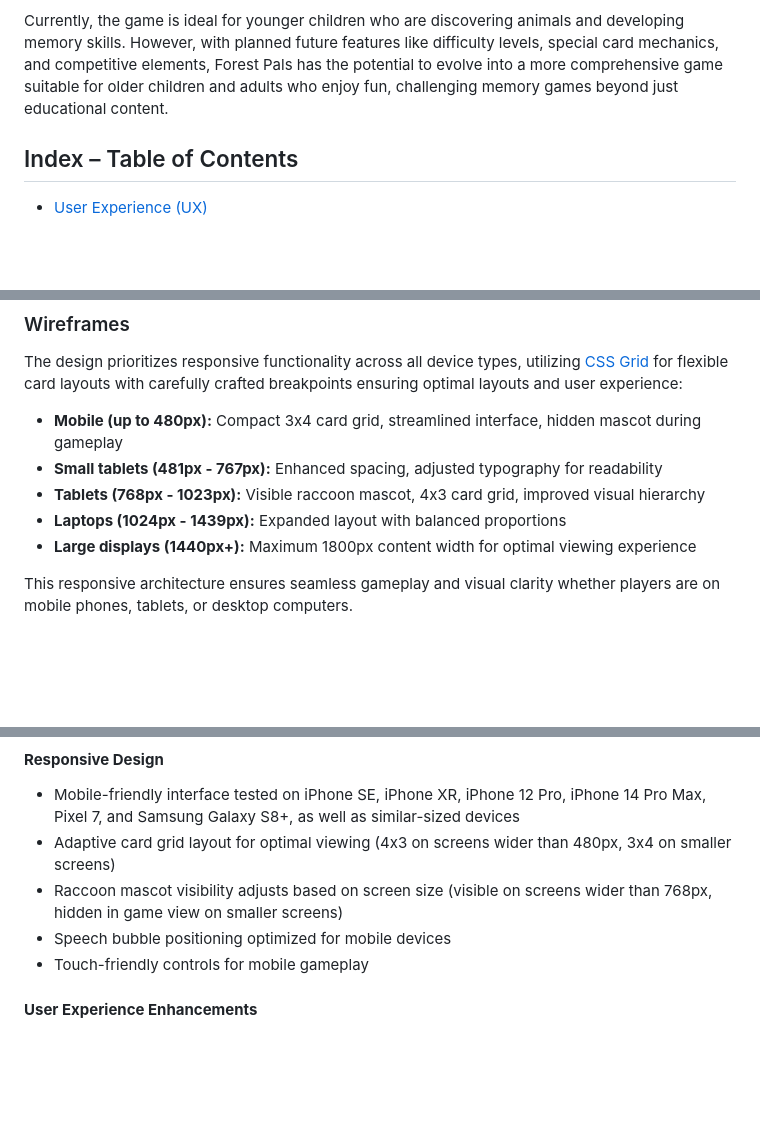
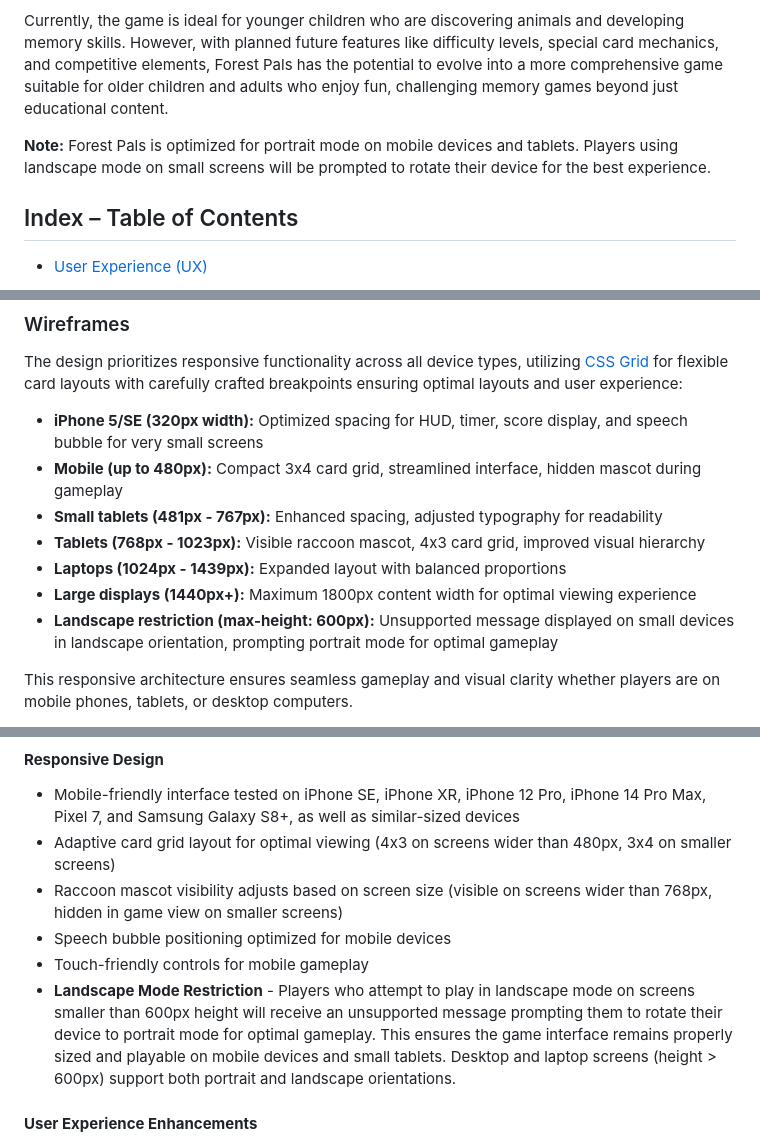
Before and after one commit to Carokyp/Forest-Pals, a Markdown page: README.md, 3 parts joined by grey strips. GitHub-like rendering; blank space fills up the shorter version.

Commit message:
Add landscape mode restriction for small screens and update README for optimal gameplay experience

```diff
--- a/README.md
+++ b/README.md
@@ -16,6 +16,8 @@
 The game features a friendly raccoon mascot who encourages players throughout their journey with cheerful messages and congratulations when they find matching pairs. With its colorful design, simple controls, and timed gameplay, Forest Pals makes learning entertaining.
 
 Currently, the game is ideal for younger children who are discovering animals and developing memory skills. However, with planned future features like difficulty levels, special card mechanics, and competitive elements, Forest Pals has the potential to evolve into a more comprehensive game suitable for older children and adults who enjoy fun, challenging memory games beyond just educational content.
+
+**Note:** Forest Pals is optimized for portrait mode on mobile devices and tablets. Players using landscape mode on small screens will be prompted to rotate their device for the best experience.
 
 ## Index – Table of Contents
 * [User Experience (UX)](#user-experience-ux)
@@ -209,11 +211,13 @@ During this phase, wireframes for all game states were created using [Balsamiq](
 
 The design prioritizes responsive functionality across all device types, utilizing [CSS Grid](https://developer.mozilla.org/en-US/docs/Web/CSS/CSS_grid_layout) for flexible card layouts with carefully crafted breakpoints ensuring optimal layouts and user experience:
 
+- **iPhone 5/SE (320px width):** Optimized spacing for HUD, timer, score display, and speech bubble for very small screens
 - **Mobile (up to 480px):** Compact 3x4 card grid, streamlined interface, hidden mascot during gameplay
 - **Small tablets (481px - 767px):** Enhanced spacing, adjusted typography for readability
 - **Tablets (768px - 1023px):** Visible raccoon mascot, 4x3 card grid, improved visual hierarchy
 - **Laptops (1024px - 1439px):** Expanded layout with balanced proportions
 - **Large displays (1440px+):** Maximum 1800px content width for optimal viewing experience
+- **Landscape restriction (max-height: 600px):** Unsupported message displayed on small devices in landscape orientation, prompting portrait mode for optimal gameplay
 
 This responsive architecture ensures seamless gameplay and visual clarity whether players are on mobile phones, tablets, or desktop computers.
 
@@ -386,6 +390,7 @@ Forest Pals uses a warm, woodland color palette that creates a welcoming atmosph
 - Raccoon mascot visibility adjusts based on screen size (visible on screens wider than 768px, hidden in game view on smaller screens)
 - Speech bubble positioning optimized for mobile devices
 - Touch-friendly controls for mobile gameplay
+- **Landscape Mode Restriction** - Players who attempt to play in landscape mode on screens smaller than 600px height will receive an unsupported message prompting them to rotate their device to portrait mode for optimal gameplay. This ensures the game interface remains properly sized and playable on mobile devices and small tablets. Desktop and laptop screens (height > 600px) support both portrait and landscape orientations.
 
 #### **User Experience Enhancements**
 - Board locking prevents accidental clicks during card evaluation
```
